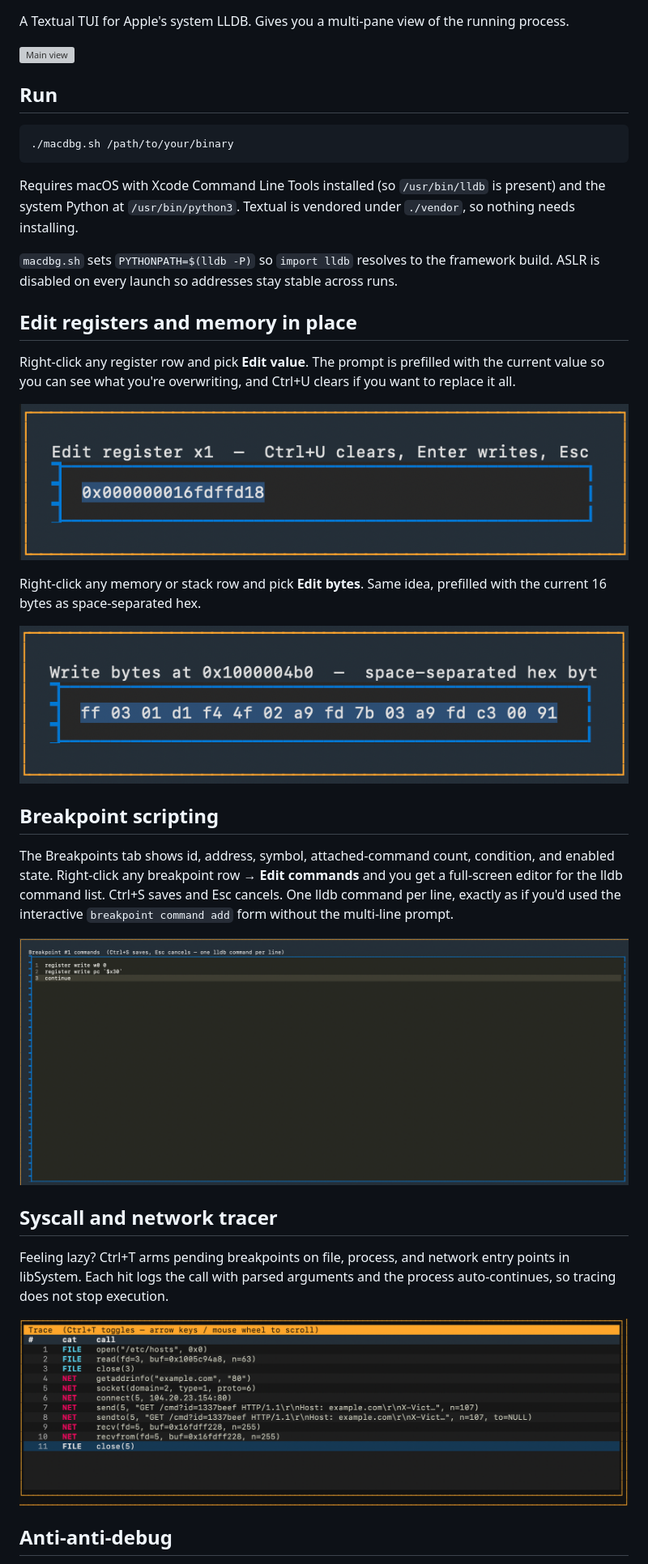
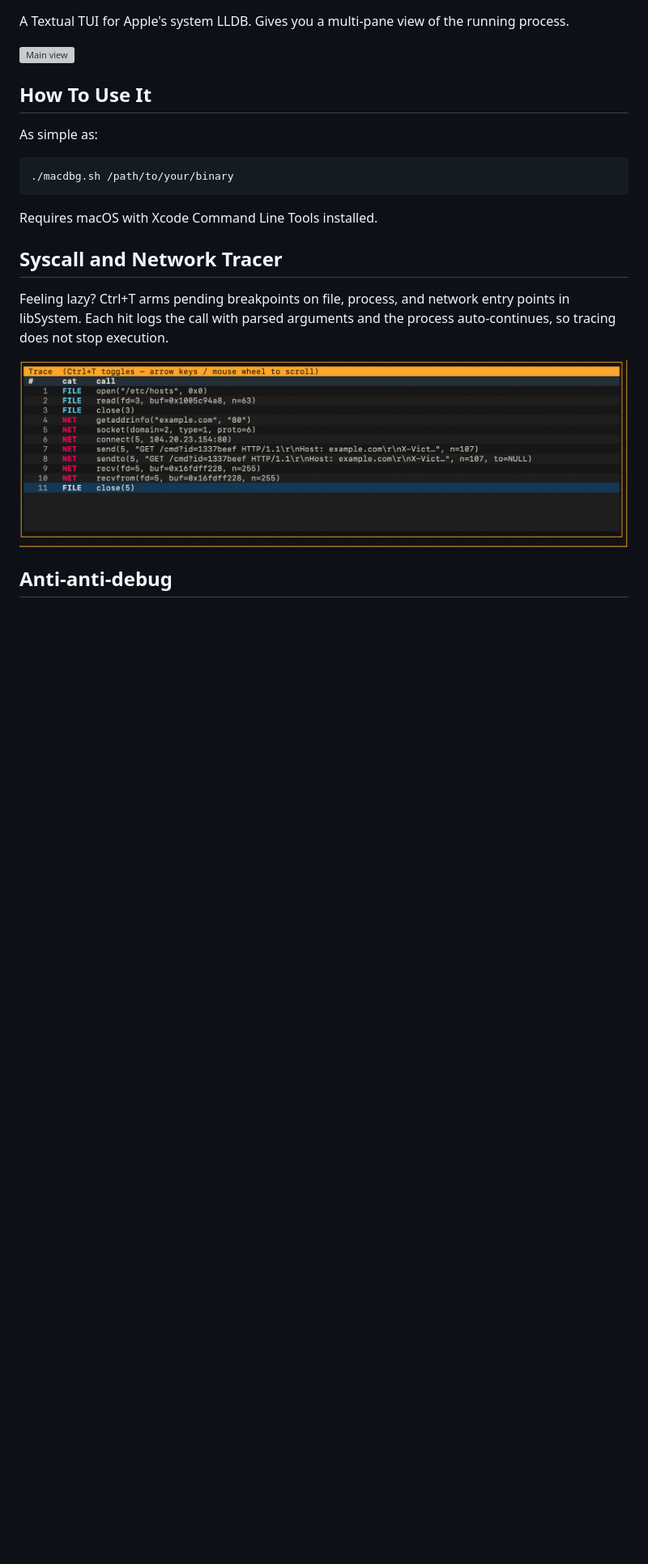
Before and after one commit to MZHeader/macdbg, a Markdown page: README.md, the part around one of its changes. Shown at 81% size. Drawn GitHub-style; blank space fills up the shorter version; grey boxes are pictures that could not be loaded.

````diff
--- a/README.md
+++ b/README.md
@@ -4,33 +4,16 @@ A Textual TUI for Apple's system LLDB. Gives you a multi-pane view of the runnin
 
 ![Main view](docs/img/main.png)
 
-## Run
+## How To Use It
 
+As simple as:
 ```sh
 ./macdbg.sh /path/to/your/binary
 ```
 
-Requires macOS with Xcode Command Line Tools installed (so `/usr/bin/lldb` is present) and the system Python at `/usr/bin/python3`. Textual is vendored under `./vendor`, so nothing needs installing.
+Requires macOS with Xcode Command Line Tools installed.
 
-`macdbg.sh` sets `PYTHONPATH=$(lldb -P)` so `import lldb` resolves to the framework build. ASLR is disabled on every launch so addresses stay stable across runs.
-
-## Edit registers and memory in place
-
-Right-click any register row and pick **Edit value**. The prompt is prefilled with the current value so you can see what you're overwriting, and Ctrl+U clears if you want to replace it all.
-
-![Edit register](docs/img/edit-register.png)
-
-Right-click any memory or stack row and pick **Edit bytes**. Same idea, prefilled with the current 16 bytes as space-separated hex.
-
-![Edit memory](docs/img/edit-memory.png)
-
-## Breakpoint scripting
-
-The Breakpoints tab shows id, address, symbol, attached-command count, condition, and enabled state. Right-click any breakpoint row → **Edit commands** and you get a full-screen editor for the lldb command list. Ctrl+S saves and Esc cancels. One lldb command per line, exactly as if you'd used the interactive `breakpoint command add` form without the multi-line prompt.
-
-![Breakpoint commands](docs/img/breakpoint-commands.png)
-
-## Syscall and network tracer
+## Syscall and Network Tracer
 
 Feeling lazy? Ctrl+T arms pending breakpoints on file, process, and network entry points in libSystem. Each hit logs the call with parsed arguments and the process auto-continues, so tracing does not stop execution.
 
````
Also changed, not shown: other parts of README.md (+59 -6 lines), docs/img/debug-menu.png.
